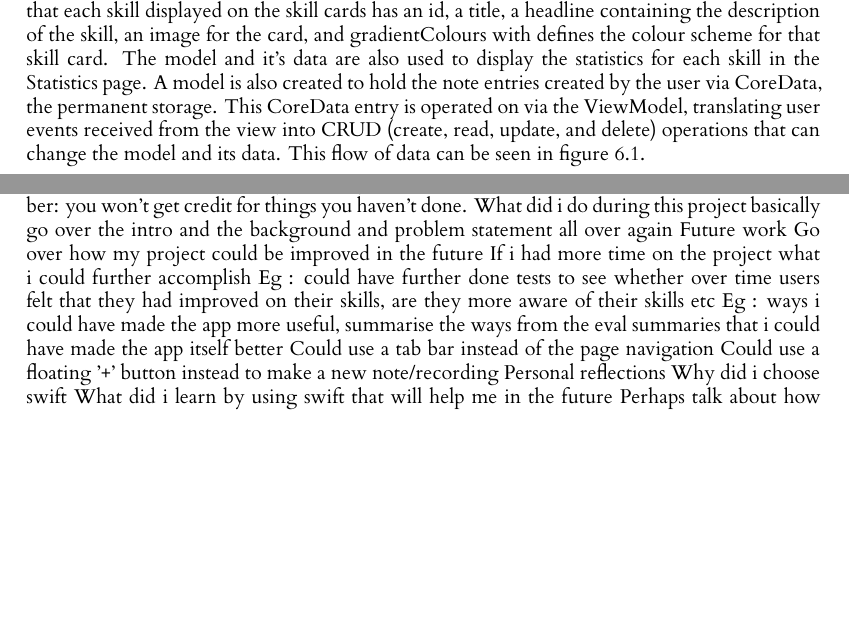
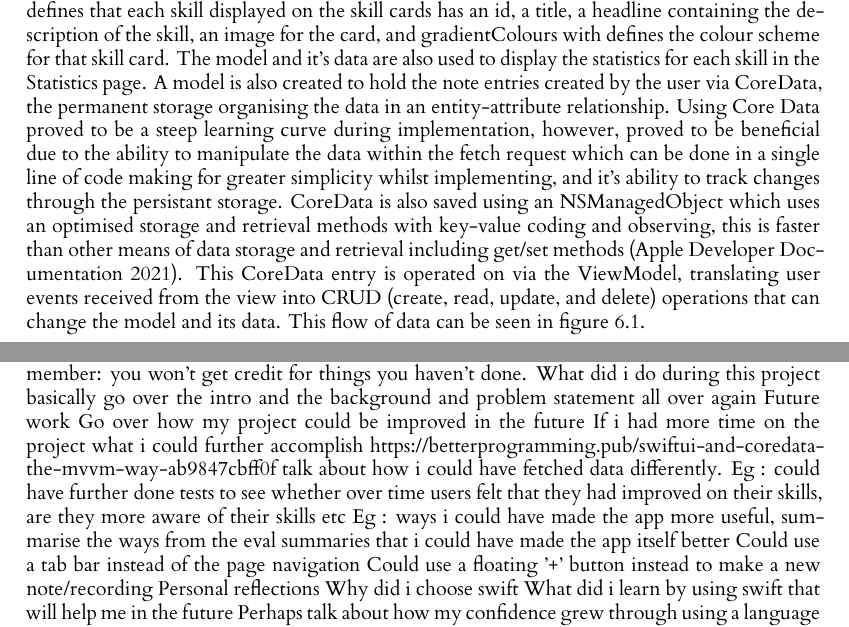
Before and after one commit to gmtmcd/Level-4-Individual-Project, a LaTeX thesis (dissertation/l4proj.tex): two parts of pages 27 and 46 of 49, joined at a grey line, cut so that both start at the same text, the shorter picture padded with empty space. Compiled offline with XeLaTeX.

Commit message:
core data in implementation

```diff
--- a/dissertation/l4proj.tex
+++ b/dissertation/l4proj.tex
@@ -943,8 +943,13 @@ is state-driven and declarative, implementing a Model View ViewModel design patt
 \textbf{Model:} The model classes within SwiftUI are used as a data container that define a structure that data will be written and fetched from. An example of
 this is the Skill Model. This model defines that each skill displayed on the skill cards has an id, a title, a headline containing the description of the
 skill, an image for the card, and gradientColours with defines the colour scheme for that skill card. The model and it's data are also used to display the
-statistics for each skill in the Statistics page. A model is also created to hold the note entries created by the user via CoreData, the permanent storage. This
-CoreData entry is operated on via the ViewModel, translating user events received from the view into CRUD (create, read, update, and delete) operations that
+statistics for each skill in the Statistics page. A model is also created to hold the note entries created by the user via CoreData, the permanent storage
+organising the data in an entity-attribute relationship. Using Core Data proved to be a steep learning curve during implementation, however, proved to be
+beneficial due to the ability to manipulate the data within the fetch request which can be done in a single line of code making for greater simplicity
+whilst implementing, and it's ability to track changes through the persistant storage. CoreData is also saved using an NSManagedObject which uses an optimised
+storage and retrieval methods with key-value coding and observing, this is faster than other means of data storage and retrieval including get/set methods
+\citep{apple_developer_documentation_core_2021}.
+This CoreData entry is operated on via the ViewModel, translating user events received from the view into CRUD (create, read, update, and delete) operations that
 can change the model and its data. This flow of data can be seen in figure \ref{fig:MVVMDataFlow}.
 
 \textbf{View:} The view is responsible for displaying the UI and animations. A secondary responsibility of the view is to receive any user interactions and
@@ -1741,6 +1746,7 @@ basically go over the intro and the background and problem statement all over ag
 Future work
 Go over how my project could be improved in the future
 If i had more time on the project what i could further accomplish
+https://betterprogramming.pub/swiftui-and-coredata-the-mvvm-way-ab9847cbff0f talk about how i could have fetched data differently.
 Eg : could have further done tests to see whether over time users felt that they had improved on their skills, are they more aware of their skills etc
 Eg : ways i could have made the app more useful, summarise the ways from the eval summaries that i could have made the app itself better
 Could use a tab bar instead of the page navigation
```
Also changed, not shown: dissertation/l4proj.bib (+8 -0 lines), timelog.md (+3 -2 lines).
